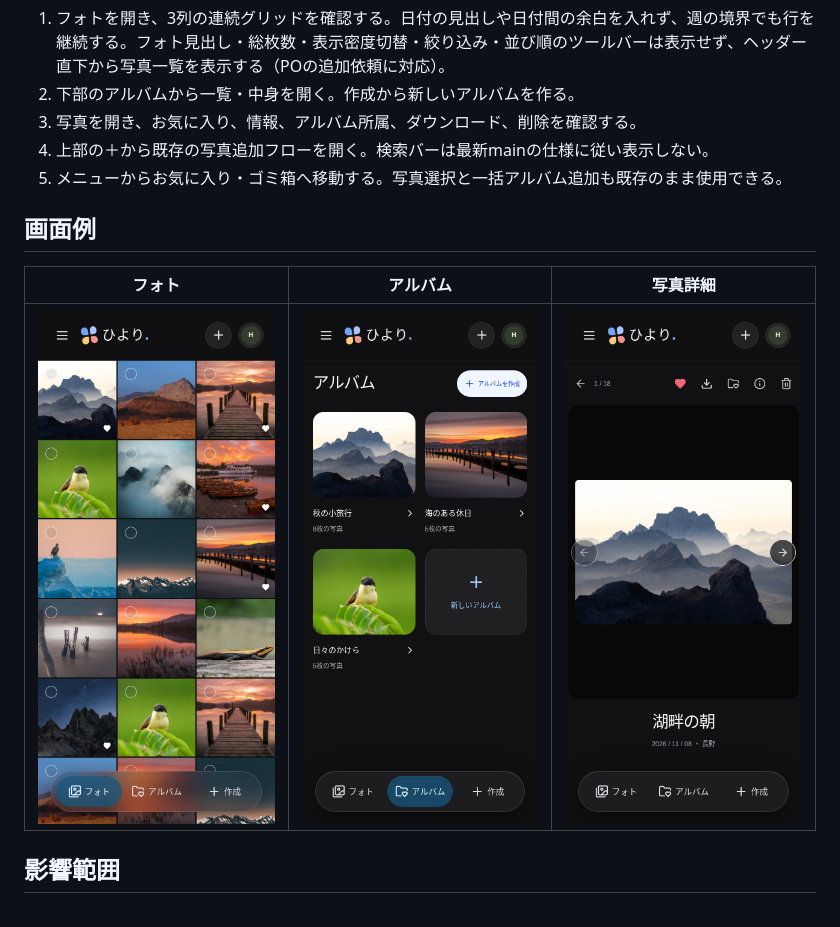
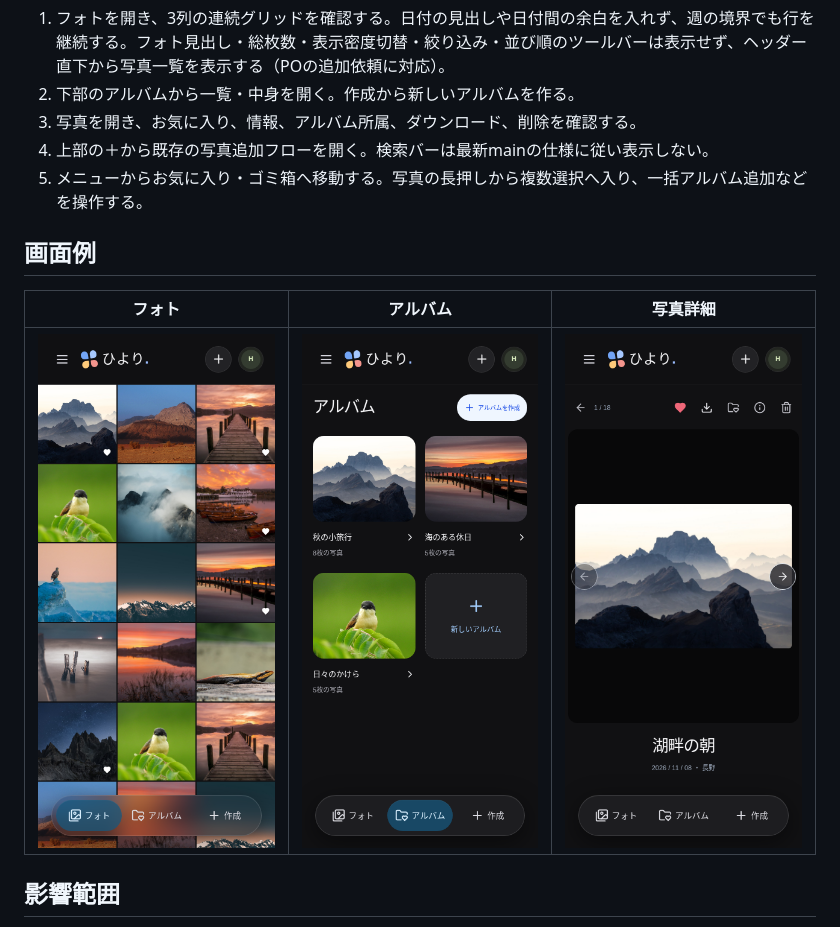
Before and after one commit to Murata-11/photo-server, a Markdown page: docs/mobile-dark-ui-proposal.md, the part around one of its changes. Rendered like a GitHub page; pictures changed too: docs/images/mobile-dark/photos.png.

```diff
--- a/docs/mobile-dark-ui-proposal.md
+++ b/docs/mobile-dark-ui-proposal.md
@@ -10,7 +10,7 @@
 2. 下部のアルバムから一覧・中身を開く。作成から新しいアルバムを作る。
 3. 写真を開き、お気に入り、情報、アルバム所属、ダウンロード、削除を確認する。
 4. 上部の＋から既存の写真追加フローを開く。検索バーは最新mainの仕様に従い表示しない。
-5. メニューからお気に入り・ゴミ箱へ移動する。写真選択と一括アルバム追加も既存のまま使用できる。
+5. メニューからお気に入り・ゴミ箱へ移動する。写真の長押しから複数選択へ入り、一括アルバム追加などを操作する。
 
 ## 画面例
 
```
Also changed, not shown: other parts of docs/mobile-dark-ui-proposal.md (+10 -0 lines), docs/images/mobile-dark/selection.png (added), docs/images/mobile-dark/upload-period.png, 7 other files.
